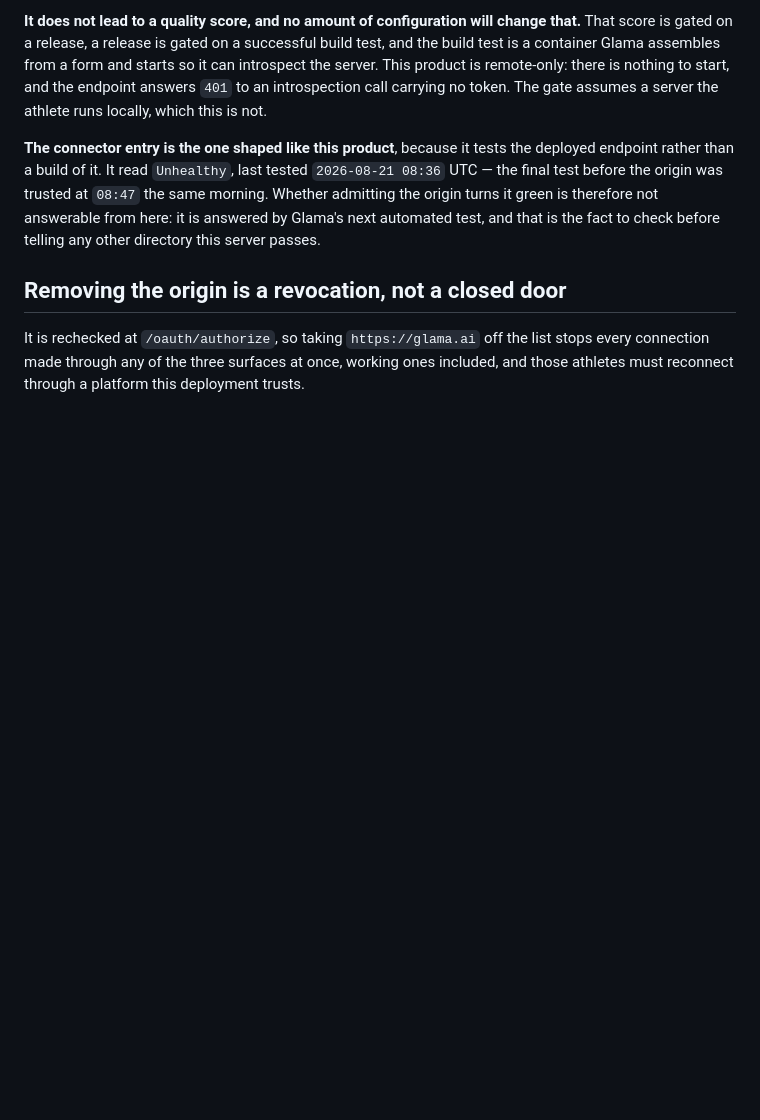
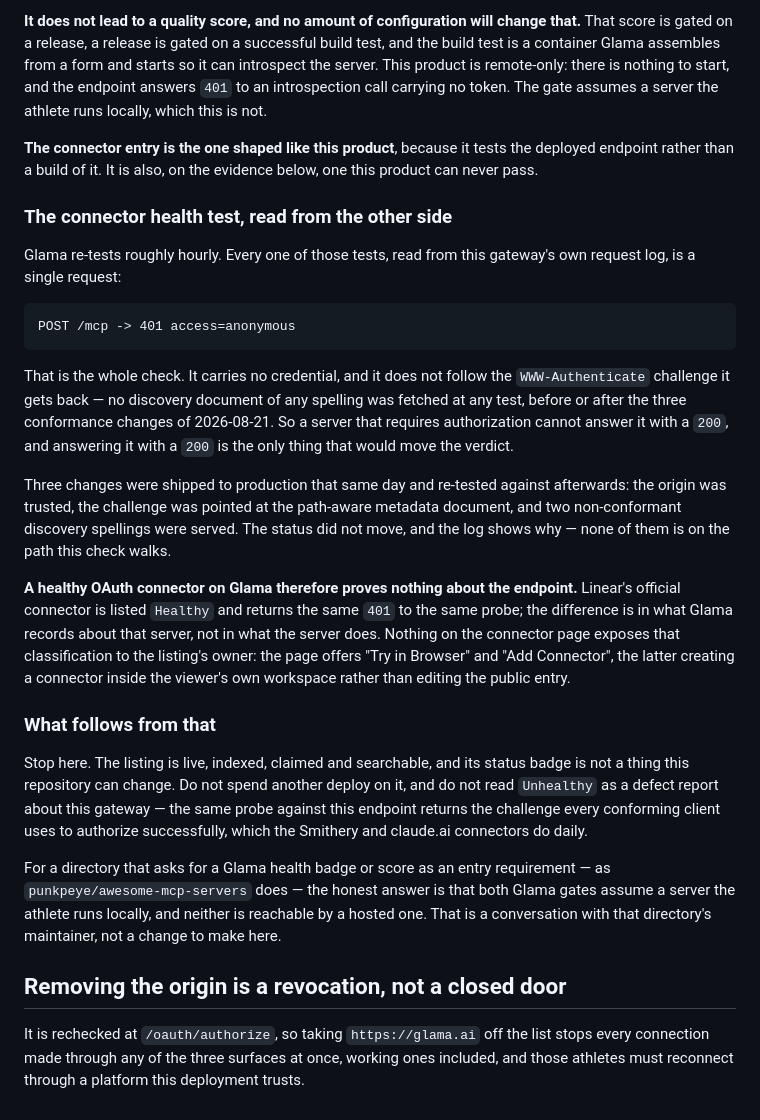
Before and after one commit to atomchung/long-run-hybrid-coach, a Markdown page: docs/distribution/glama.md, the part around the change. GitHub-like rendering; blank space fills up the shorter version.

Commit message:
Record the settled Glama health-check limit (#219)
Document the production evidence showing Glama's anonymous health probe cannot grade this authenticated hosted MCP server, and close the re-test loop so future work does not spend more deploys on it.

````diff
--- a/docs/distribution/glama.md
+++ b/docs/distribution/glama.md
@@ -98,11 +98,48 @@ server. This product is remote-only: there is nothing to start, and the endpoint
 locally, which this is not.
 
 **The connector entry is the one shaped like this product**, because it tests the deployed
-endpoint rather than a build of it. It read `Unhealthy`, last tested `2026-08-21 08:36` UTC
-— the final test before the origin was trusted at `08:47` the same morning. Whether admitting
-the origin turns it green is therefore not answerable from here: it is answered by Glama's
-next automated test, and that is the fact to check before telling any other directory this
-server passes.
+endpoint rather than a build of it. It is also, on the evidence below, one this product can
+never pass.
+
+### The connector health test, read from the other side
+
+Glama re-tests roughly hourly. Every one of those tests, read from this gateway's own
+request log, is a single request:
+
+```
+POST /mcp -> 401 access=anonymous
+```
+
+That is the whole check. It carries no credential, and it does not follow the
+`WWW-Authenticate` challenge it gets back — no discovery document of any spelling was
+fetched at any test, before or after the three conformance changes of 2026-08-21. So a
+server that requires authorization cannot answer it with a `200`, and answering it with a
+`200` is the only thing that would move the verdict.
+
+Three changes were shipped to production that same day and re-tested against afterwards:
+the origin was trusted, the challenge was pointed at the path-aware metadata document, and
+two non-conformant discovery spellings were served. The status did not move, and the log
+shows why — none of them is on the path this check walks.
+
+**A healthy OAuth connector on Glama therefore proves nothing about the endpoint.** Linear's
+official connector is listed `Healthy` and returns the same `401` to the same probe; the
+difference is in what Glama records about that server, not in what the server does. Nothing
+on the connector page exposes that classification to the listing's owner: the page offers
+"Try in Browser" and "Add Connector", the latter creating a connector inside the viewer's
+own workspace rather than editing the public entry.
+
+### What follows from that
+
+Stop here. The listing is live, indexed, claimed and searchable, and its status badge is
+not a thing this repository can change. Do not spend another deploy on it, and do not read
+`Unhealthy` as a defect report about this gateway — the same probe against this endpoint
+returns the challenge every conforming client uses to authorize successfully, which the
+Smithery and claude.ai connectors do daily.
+
+For a directory that asks for a Glama health badge or score as an entry requirement — as
+`punkpeye/awesome-mcp-servers` does — the honest answer is that both Glama gates assume a
+server the athlete runs locally, and neither is reachable by a hosted one. That is a
+conversation with that directory's maintainer, not a change to make here.
 
 ## Removing the origin is a revocation, not a closed door
 
````
Also changed, not shown: docs/distribution/README.md (+1 -1 lines).
